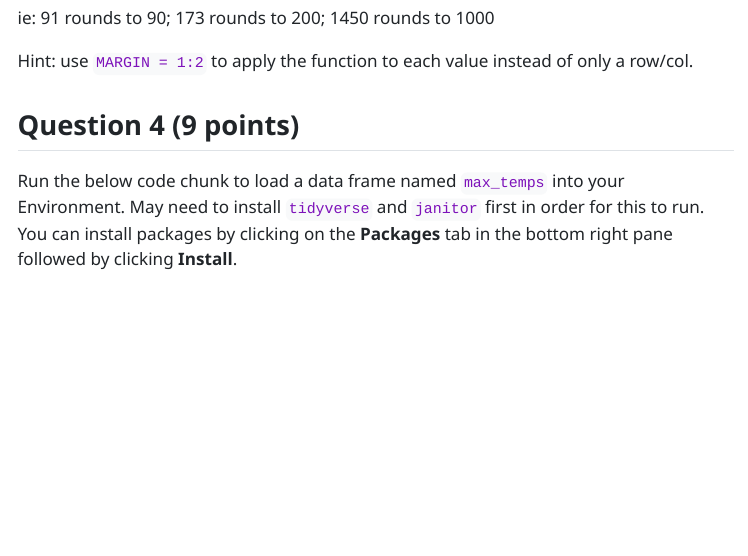
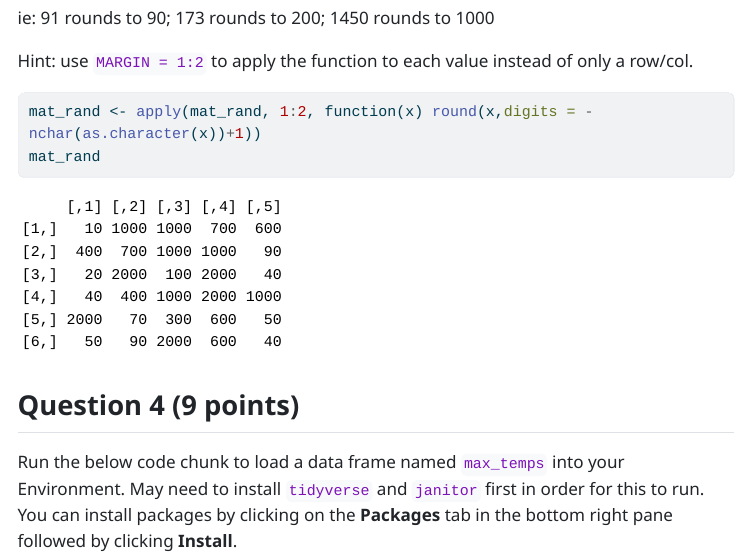
Before and after one commit to EvanBarnett2027/Barnett-Evan-201-A06, a Quarto document (template_A06.qmd): the page in a window 1100 px wide, from 6730 px down. The pictures show the output file template_A06.html that the author committed with the source, opened offline; menus at the side of the page are left out; long lines of code are wrapped.

Commit message:
Question 3

````diff
--- a/template_A06.qmd
+++ b/template_A06.qmd
@@ -175,7 +175,8 @@ ie: 91 rounds to 90; 173 rounds to 200; 1450 rounds to 1000
 Hint: use `MARGIN = 1:2` to apply the function to each value instead of only a row/col.
 
 ```{r}
-
+mat_rand <- apply(mat_rand, 1:2, function(x) round(x,digits = -nchar(as.character(x))+1))
+mat_rand
 ```
 
 
````
Also changed, not shown: template_A06.html.
